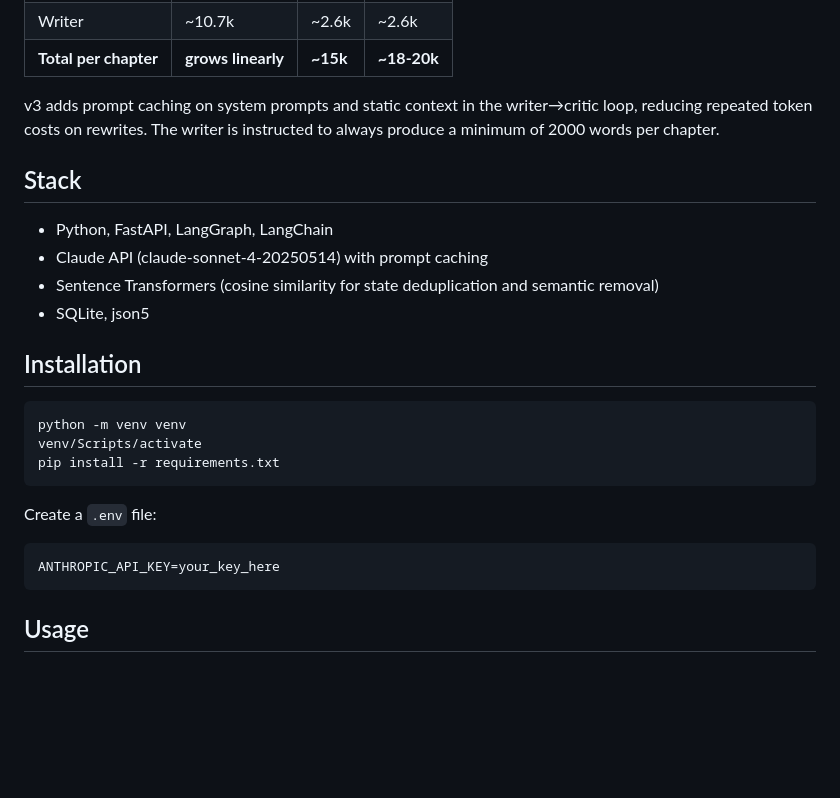
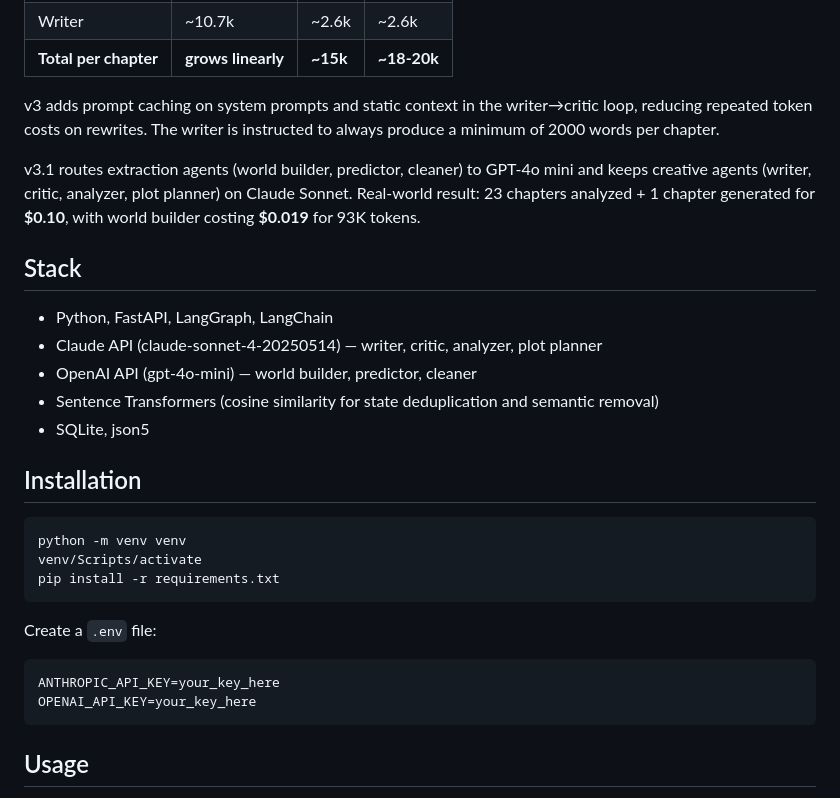
Before and after one commit to doggedtee/NarrAI, a Markdown page: README.md, the part around the change. Rendered like a GitHub page; blank space fills up the shorter version.

Commit message:
feat: update README and add multi-provider LLM routing

````diff
--- a/README.md
+++ b/README.md
@@ -41,10 +41,13 @@ Only characters and locations relevant to the main plot thread are passed to the
 
 v3 adds prompt caching on system prompts and static context in the writer→critic loop, reducing repeated token costs on rewrites. The writer is instructed to always produce a minimum of 2000 words per chapter.
 
+v3.1 routes extraction agents (world builder, predictor, cleaner) to GPT-4o mini and keeps creative agents (writer, critic, analyzer, plot planner) on Claude Sonnet. Real-world result: 23 chapters analyzed + 1 chapter generated for **$0.10**, with world builder costing **$0.019** for 93K tokens.
+
 ## Stack
 
 - Python, FastAPI, LangGraph, LangChain
-- Claude API (claude-sonnet-4-20250514) with prompt caching
+- Claude API (claude-sonnet-4-20250514) — writer, critic, analyzer, plot planner
+- OpenAI API (gpt-4o-mini) — world builder, predictor, cleaner
 - Sentence Transformers (cosine similarity for state deduplication and semantic removal)
 - SQLite, json5
 
@@ -59,6 +62,7 @@ pip install -r requirements.txt
 Create a `.env` file:
 ```
 ANTHROPIC_API_KEY=your_key_here
+OPENAI_API_KEY=your_key_here
 ```
 
 ## Usage
````
